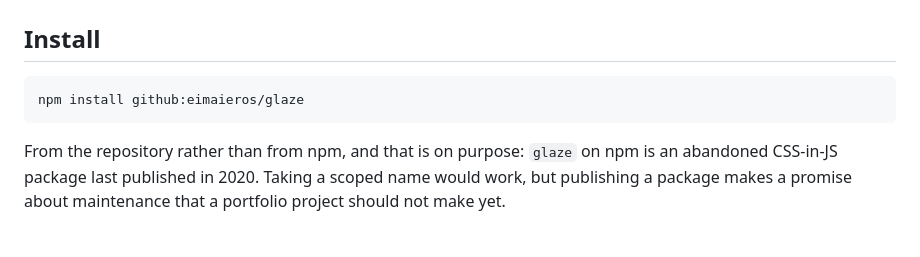
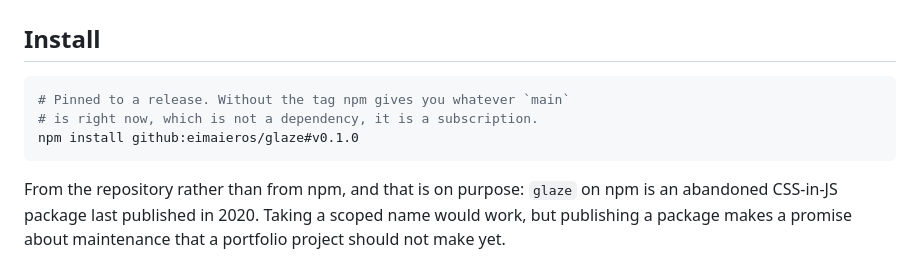
Before and after one commit to eimaieros/glaze, a Markdown page: README.md, the part around the change. Rendered like a GitHub page; blank space fills up the shorter version.

Commit message:
Cut v0.1.0, because "install from GitHub" without a tag is not a version

````diff
--- a/README.md
+++ b/README.md
@@ -48,7 +48,9 @@ untouched and visible.
 ## Install
 
 ```bash
-npm install github:eimaieros/glaze
+# Pinned to a release. Without the tag npm gives you whatever `main`
+# is right now, which is not a dependency, it is a subscription.
+npm install github:eimaieros/glaze#v0.1.0
 ```
 
 From the repository rather than from npm, and that is on purpose: `glaze` on
````
